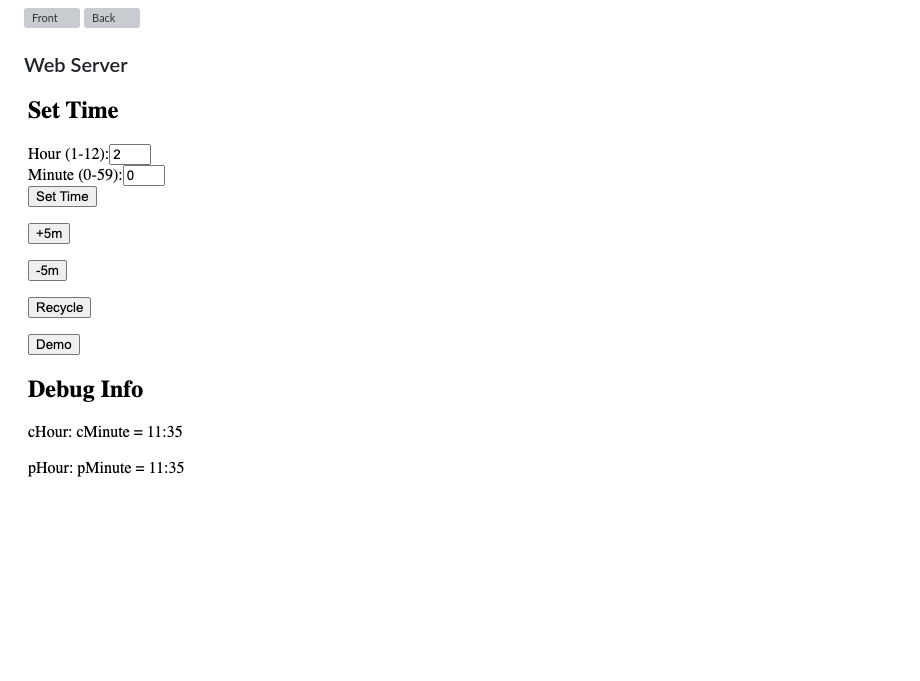
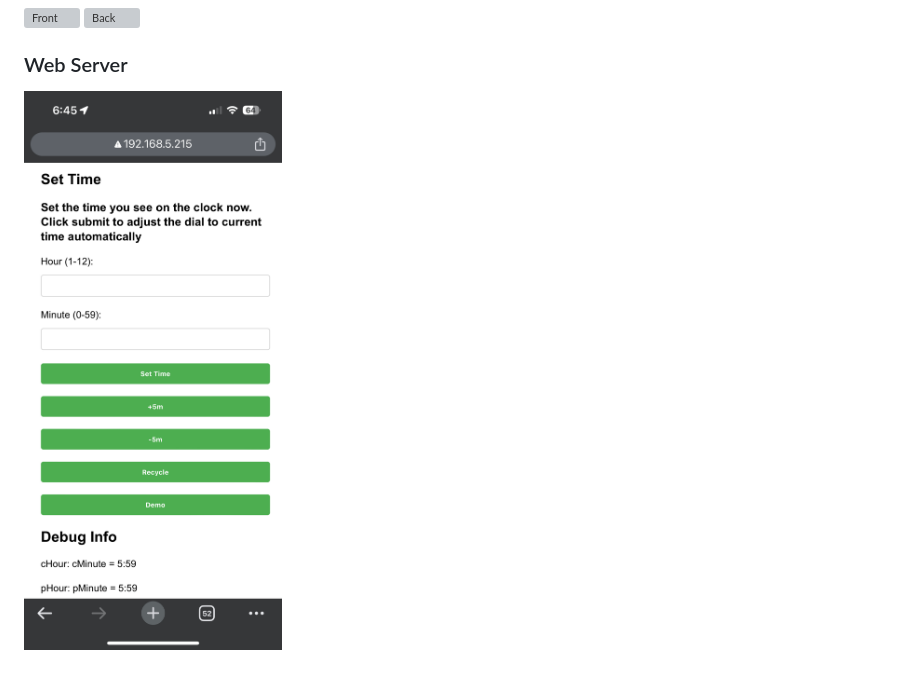
Before and after one commit to sanghviharshit/wandering-hour-clock, a Markdown page: README.md, the part around the change. Rendered like a GitHub page; pictures changed too: images/web_server.jpeg (added), images/web_server.png (deleted); blank space fills up the shorter version; grey boxes are pictures that could not be loaded.

```diff
--- a/README.md
+++ b/README.md
@@ -35,4 +35,4 @@ An improved version of 3D printed [wandering hour clock](https://www.printables.
 ![Back](images/clock_back.jpg)
 
 ### Web Server
-![Web Server](images/web_server.png)
+![Web Server](images/web_server.jpeg)
```
Also changed, not shown: 1 other file.
